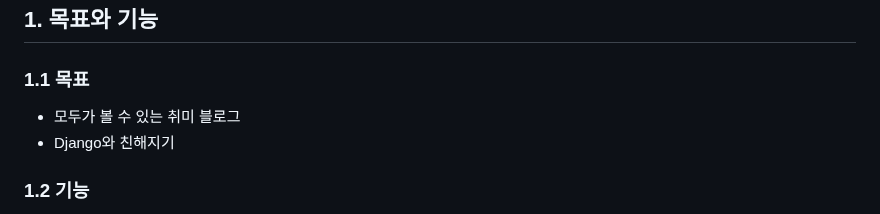
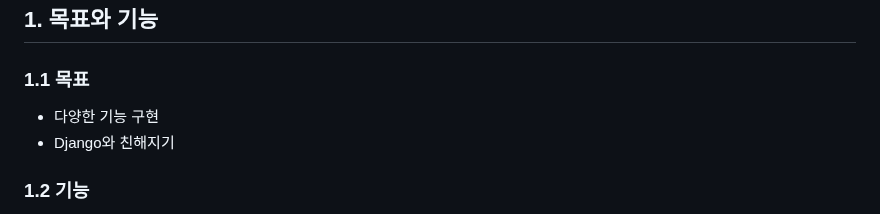
Before and after one commit to JoohyungDev/movie-review-blog, a Markdown page: README.md, the part around the change. Rendered like a GitHub page.

```diff
--- a/README.md
+++ b/README.md
@@ -1,7 +1,7 @@
 # 영화 리뷰 블로그
 ## 1. 목표와 기능
 ### 1.1 목표
-- 모두가 볼 수 있는 취미 블로그
+- 다양한 기능 구현
 - Django와 친해지기
 ### 1.2 기능
 - 기본적인 CRUD
```
